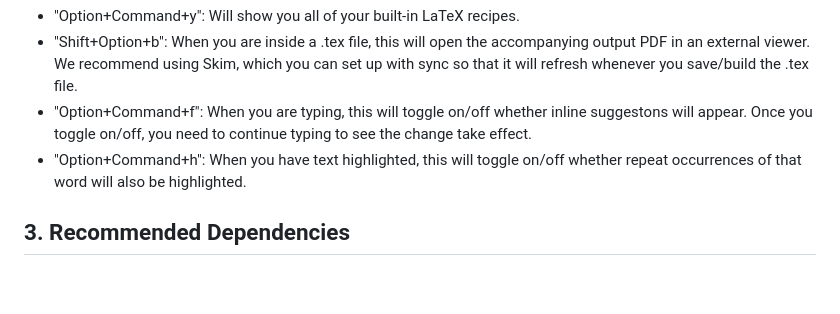
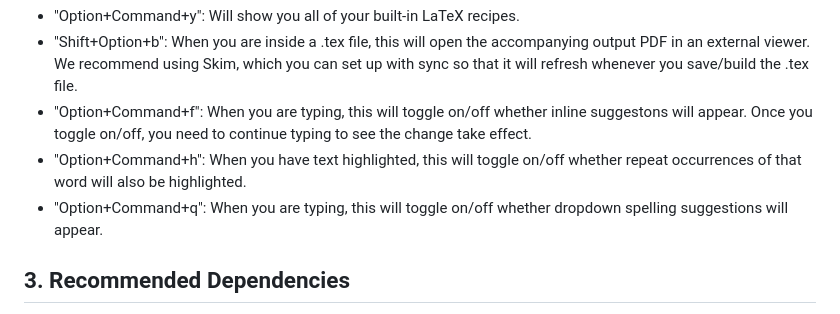
Before and after one commit to IQSS/vscode-settings, a Markdown page: README.md, the part around the change. Rendered like a GitHub page; blank space fills up the shorter version.

```diff
--- a/README.md
+++ b/README.md
@@ -125,6 +125,7 @@ We've also added a few keyboard shortcuts. You can remove these from your keybin
 * "Shift+Option+b": When you are inside a .tex file, this will open the accompanying output PDF in an external viewer. We recommend using Skim, which you can set up with sync so that it will refresh whenever you save/build the .tex file.
 * "Option+Command+f": When you are typing, this will toggle on/off whether inline suggestons will appear. Once you toggle on/off, you need to continue typing to see the change take effect.
 * "Option+Command+h": When you have text highlighted, this will toggle on/off whether repeat occurrences of that word will also be highlighted.
+* "Option+Command+q": When you are typing, this will toggle on/off whether dropdown spelling suggestions will appear.
 
 ## 3. Recommended Dependencies
 * GitHub:
```
